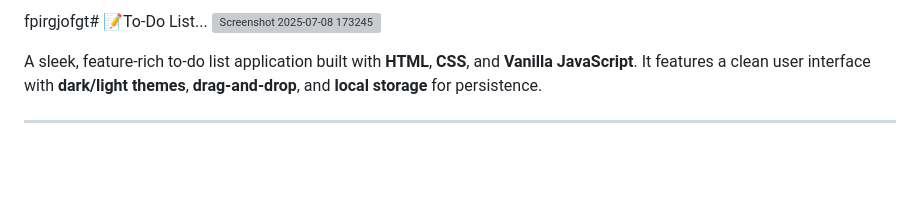
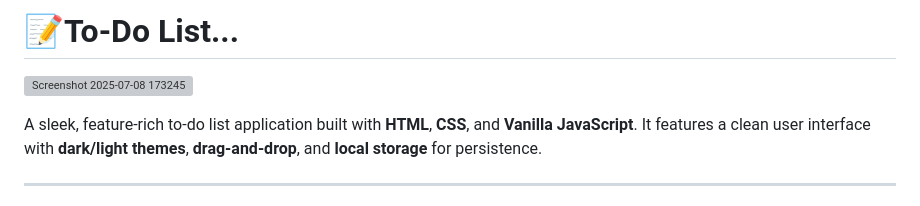
Before and after one commit to Pranav9594/To-Do-List, a Markdown page: readme.md, the part around the change. Drawn GitHub-style; blank space fills up the shorter version; grey boxes are pictures that could not be loaded.

```diff
--- a/readme.md
+++ b/readme.md
@@ -1,4 +1,4 @@
-fpirgjofgt# 📝To-Do List...
+# 📝To-Do List...
 ![Screenshot 2025-07-08 173245](https://github.com/user-attachments/assets/eea2ac60-85f1-4abf-a8dc-17c8f7bc5a3a)
 
 A sleek, feature-rich to-do list application built with **HTML**, **CSS**, and **Vanilla JavaScript**. It features a clean user interface with **dark/light themes**, **drag-and-drop**, and **local storage** for persistence.
```
